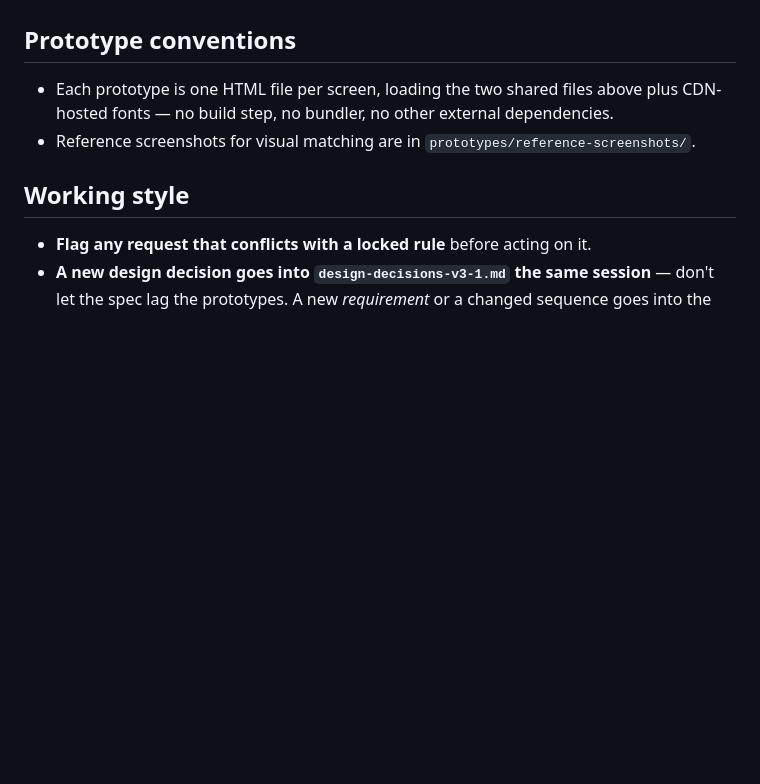
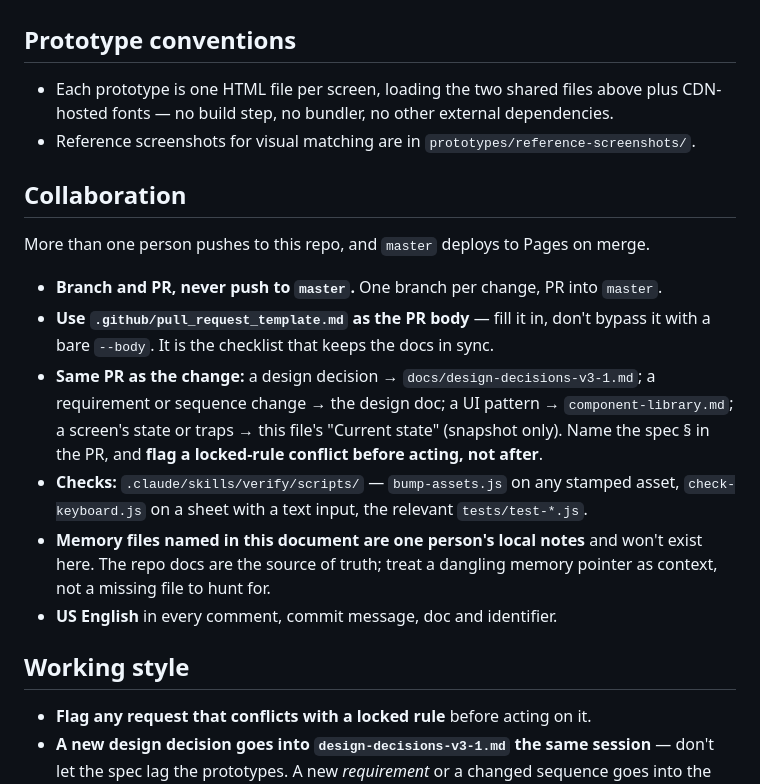
Before and after one commit to dannykayburn/eam-mobile, a Markdown page: CLAUDE.md, the part around the change. Drawn GitHub-style; blank space fills up the shorter version.

Commit message:
Add a Collaboration section to CLAUDE.md
Tells a second contributor's Claude how to work in this repo: branch and
PR rather than pushing to master, use the PR template as the body, keep
the design docs in the same PR as the change, run the verify checks, and
treat the memory-file pointers as one person's local notes.

Co-Authored-By: Claude Sonnet 5.5 <noreply@anthropic.com>

```diff
--- a/CLAUDE.md
+++ b/CLAUDE.md
@@ -1036,6 +1036,22 @@ prototype session trips over, one line each.
 - Reference screenshots for visual matching are in
   `prototypes/reference-screenshots/`.
 
+## Collaboration
+More than one person pushes to this repo, and `master` deploys to Pages on merge.
+- **Branch and PR, never push to `master`.** One branch per change, PR into `master`.
+- **Use `.github/pull_request_template.md` as the PR body** — fill it in, don't
+  bypass it with a bare `--body`. It is the checklist that keeps the docs in sync.
+- **Same PR as the change:** a design decision → `docs/design-decisions-v3-1.md`; a
+  requirement or sequence change → the design doc; a UI pattern → `component-library.md`;
+  a screen's state or traps → this file's "Current state" (snapshot only). Name the
+  spec § in the PR, and **flag a locked-rule conflict before acting, not after**.
+- **Checks:** `.claude/skills/verify/scripts/` — `bump-assets.js` on any stamped asset,
+  `check-keyboard.js` on a sheet with a text input, the relevant `tests/test-*.js`.
+- **Memory files named in this document are one person's local notes** and won't exist
+  here. The repo docs are the source of truth; treat a dangling memory pointer as
+  context, not a missing file to hunt for.
+- **US English** in every comment, commit message, doc and identifier.
+
 ## Working style
 - **Flag any request that conflicts with a locked rule** before acting on it.
 - **A new design decision goes into `design-decisions-v3-1.md` the same
```
